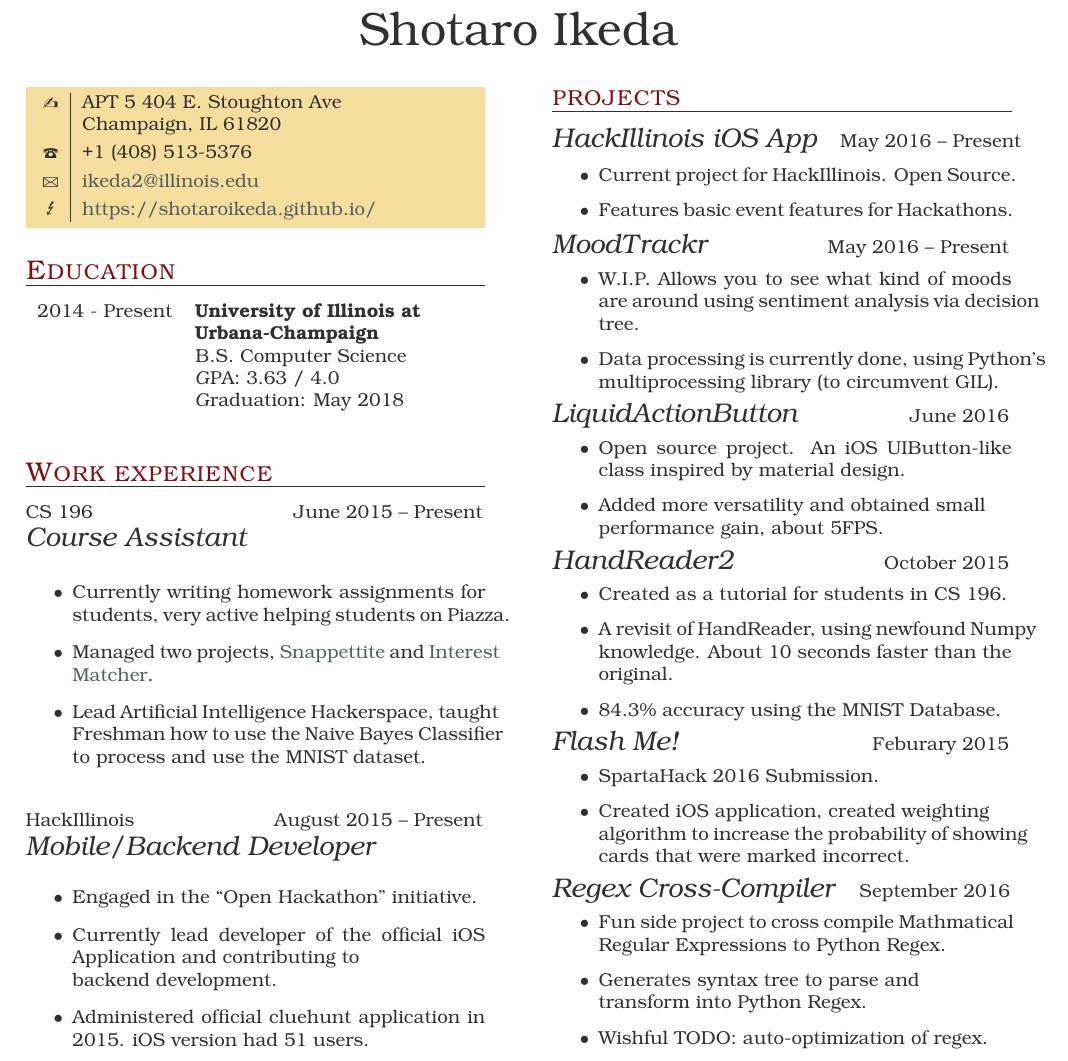
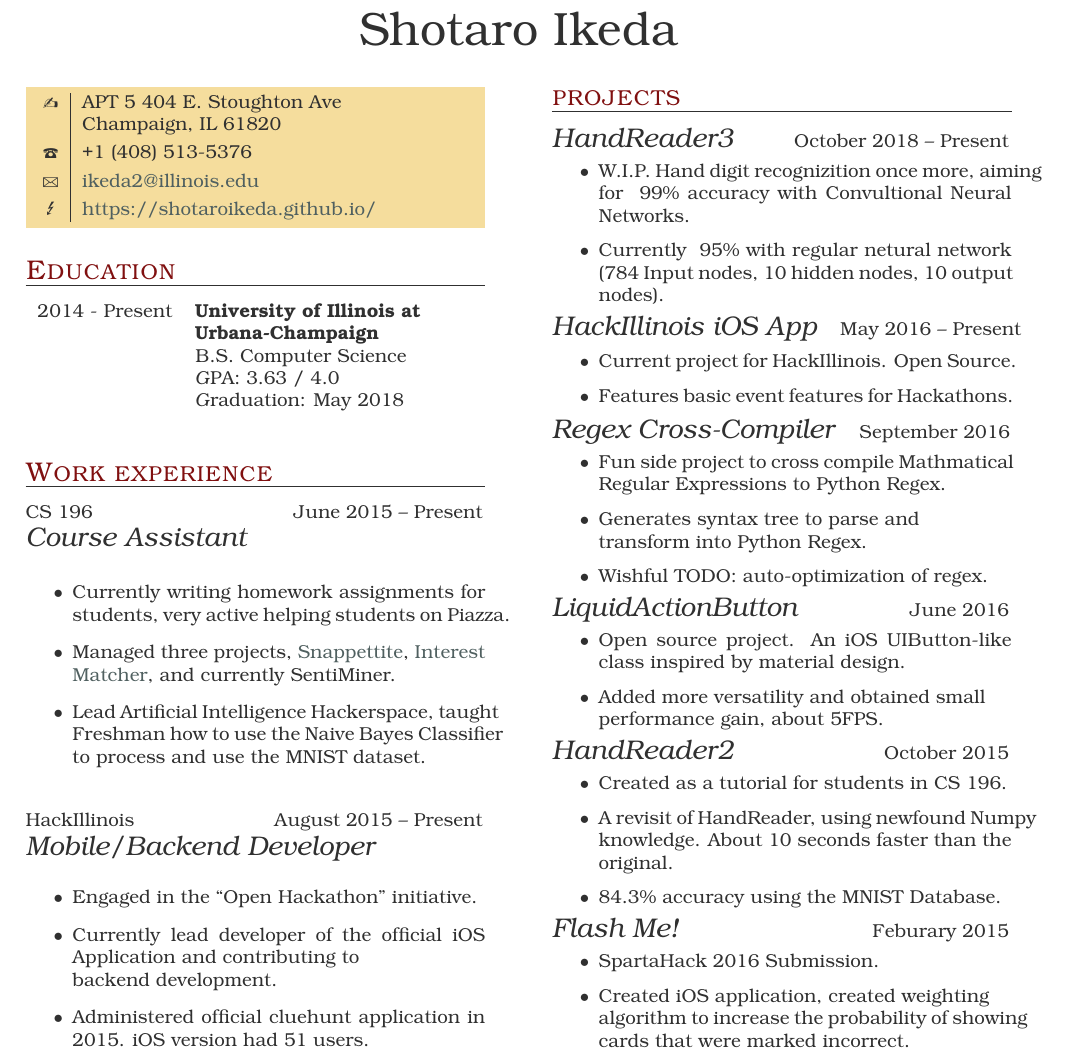
Before and after one commit to shotaroikeda/shotaroikeda.github.io, a LaTeX CV (resumes/resume.tex): part of the page, cut so that both start at the same text. The pictures show the PDF file resumes/resume.pdf that the author committed with the source.

Commit message:
updated 196, sigai projects

```diff
--- a/resumes/resume.tex
+++ b/resumes/resume.tex
@@ -42,7 +42,7 @@
 
   \begin{itemize}
   \item Currently writing homework assignments for students, very active helping students on Piazza.
-  \item Managed two projects, \href{https://github.com/SNAPPETITE}{Snappettite} and \href{https://github.com/InterestMatcher}{Interest Matcher}.
+  \item Managed three projects, \href{https://github.com/SNAPPETITE}{Snappettite}, \href{https://github.com/InterestMatcher}{Interest Matcher}, and currently SentiMiner.
   \item Lead Artificial Intelligence Hackerspace, taught Freshman how to use the Naive Bayes Classifier to process and use the MNIST dataset.
   \end{itemize}
 
@@ -83,6 +83,13 @@
 
 \begin{projectlist}
 
+  \project{October 2018 -- Present}
+  {HandReader3}
+  \begin{itemize}
+  \item W.I.P. Hand digit recognizition once more, aiming for ~99\% accuracy with Convultional Neural Networks.
+  \item Currently ~95\% with regular netural network (784 Input nodes, 10 hidden nodes, 10 output nodes).
+  \end{itemize}
+
   \project{May 2016 -- Present}
   {HackIllinois iOS App}
 
@@ -91,8 +98,6 @@
   \item Features basic event features for Hackathons.
   \end{itemize}
 
-  \project{May 2016 -- Present}
-  {MoodTrackr}
+  \project{September 2016}
+  {Regex Cross-Compiler}
   \begin{itemize}
-  \item W.I.P. Allows you to see what kind of moods are around using sentiment analysis via decision tree.
-  \item Data processing is currently done, using Python's multiprocessing library (to circumvent GIL).
@@ -122,4 +131,3 @@
     algorithm to increase the probability of showing cards that were marked incorrect.
   \end{itemize}
 
-  \project{September 2016}
```
Also changed, not shown: resumes/resume.pdf, resumes/resume.tex (13 more changed lines).
